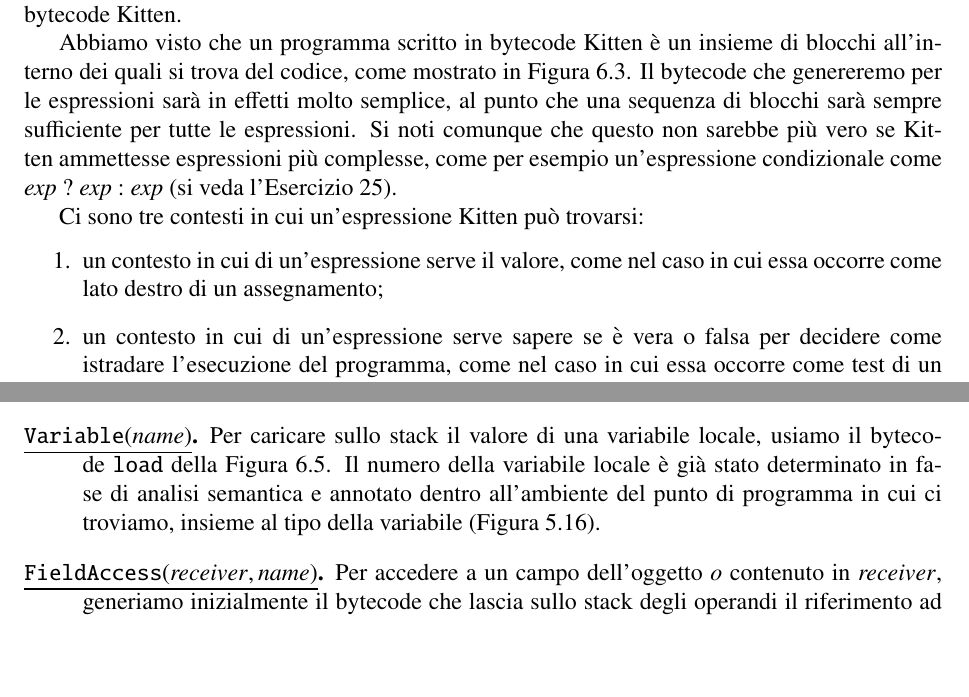
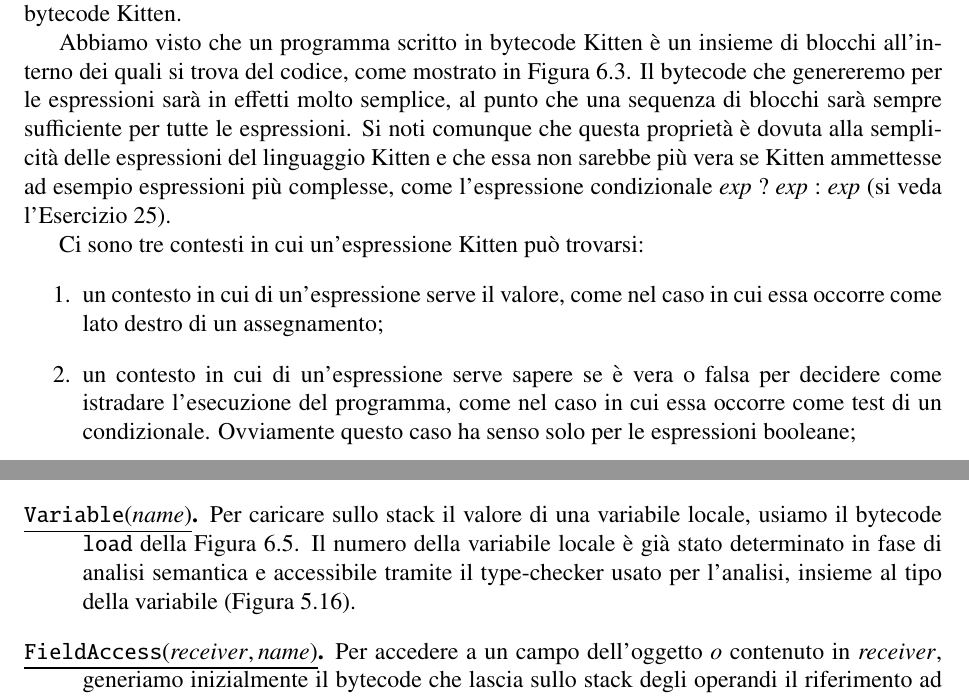
Before and after one commit to spoto/Kitten-Book, a LaTeX book (OOCompilation.tex, which reads translate.tex): two parts of pages 188 and 192 of 203, joined at a grey line, cut so that both start at the same text, the shorter picture padded with empty space. Compiled offline with pdfLaTeX.

Commit message:
Risistemata la Sezione 6.2

```diff
--- a/translate.tex
+++ b/translate.tex
@@ -563,9 +563,11 @@ di blocchi all'interno dei quali si trova del codice,
 come mostrato in Figura~\ref{fig:cycle_bytecode}.
 Il bytecode che genereremo per le espressioni sar\`a in effetti molto
 semplice, al punto che una sequenza di blocchi sar\`a
-sempre sufficiente per tutte le espressioni. Si noti comunque che questo
-non sarebbe pi\`u vero se Kitten ammettesse espressioni pi\`u
-complesse, come per esempio un'espressione condizionale come
+sempre sufficiente per tutte le espressioni. Si noti comunque che questa
+propriet\`a
+\e dovuta alla semplicit\`a delle espressioni del linguaggio Kitten e
+che essa non sarebbe pi\`u vera se Kitten ammettesse ad esempio espressioni pi\`u
+complesse, come l'espressione condizionale
 $\mathit{exp}\ \mathtt{?}\ \mathit{exp}\ \mathtt{:}\ \mathit{exp}$
 (si veda l'Esercizio~\ref{ex:conditional_expression_compilation}).
 
@@ -576,6 +578,7 @@ Ci sono tre contesti in cui un'espressione Kitten pu\`o trovarsi:
       nel caso in cui essa occorre come lato destro di un assegnamento;
 \item un contesto in cui di un'espressione serve sapere se \e vera o falsa
       per decidere come istradare l'esecuzione del programma, come nel
-      caso in cui essa occorre come test di un condizionale;
+      caso in cui essa occorre come test di un condizionale. Ovviamente
+      questo caso ha senso solo per le espressioni booleane;
 \item un contesto in cui il valore di un'espressione deve essere modificato,
       come nel caso in cui essa occorre alla sinistra di un assegnamento.
@@ -827,8 +831,8 @@ Figura~\ref{fig:expressions_generation}.
   Per caricare sullo stack il valore di una variabile locale, usiamo
   il bytecode \texttt{load} della Figura~\ref{fig:bytecodes2}.
   Il numero della variabile locale \`e gi\`a stato determinato in
-  fase di analisi semantica e annotato dentro all'ambiente del
-  punto di programma in cui ci troviamo, insieme al tipo della variabile
+  fase di analisi semantica e accessibile tramite il type-checker usato
+  per l'analisi, insieme al tipo della variabile
   (Figura~\ref{fig:semantical.TypeChecker}).
 \item[\underline{$\mathtt{FieldAccess(\mathit{receiver},\mathit{name})}$}.]
   Per accedere a un campo dell'oggetto $o$
```
Also changed, not shown: translate.tex (25 more changed lines).
